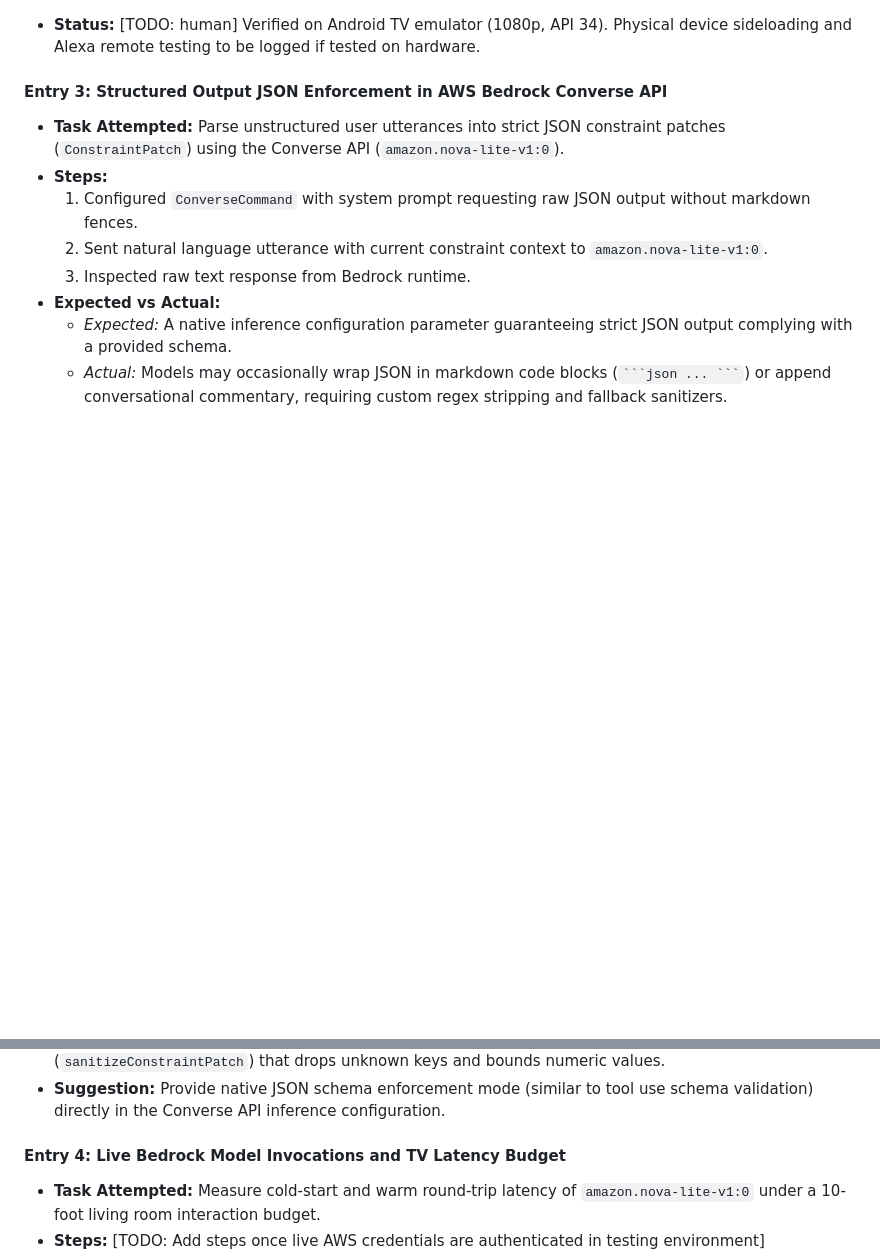
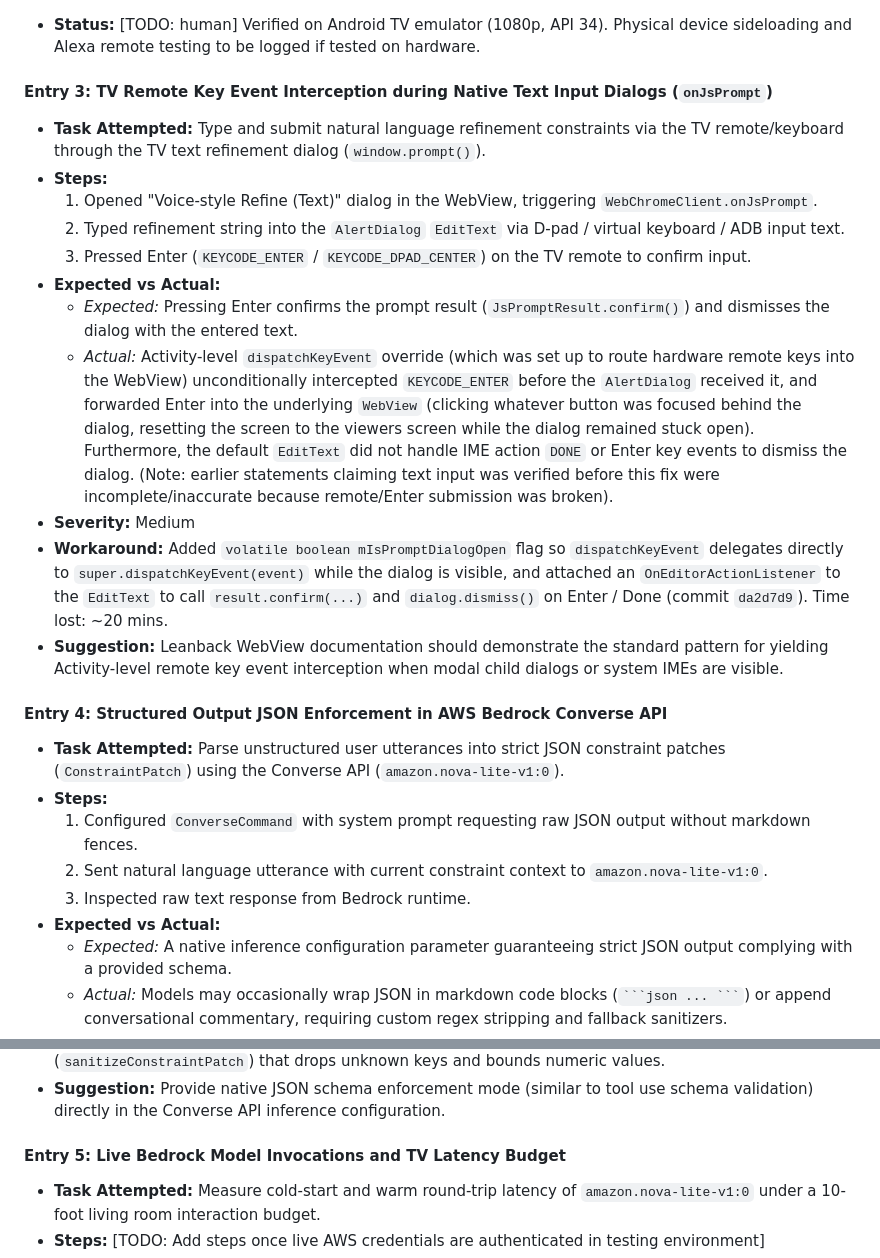
Before and after one commit to shrutimishrads/OnePick, a Markdown page: docs/devpost-submission.md, 2 parts joined by grey strips. GitHub-like rendering; blank space fills up the shorter version.

Commit message:
docs: log remote key event interception friction during native dialogs

```diff
--- a/docs/devpost-submission.md
+++ b/docs/devpost-submission.md
@@ -76,7 +76,20 @@ OnePick is a 10-foot Fire TV application that:
 #### Entry 2: Physical Fire TV Sideloading & Hardware Remote Testing
 - **Status:** [TODO: human] Verified on Android TV emulator (1080p, API 34). Physical device sideloading and Alexa remote testing to be logged if tested on hardware.
 
-#### Entry 3: Structured Output JSON Enforcement in AWS Bedrock Converse API
+#### Entry 3: TV Remote Key Event Interception during Native Text Input Dialogs (`onJsPrompt`)
+- **Task Attempted:** Type and submit natural language refinement constraints via the TV remote/keyboard through the TV text refinement dialog (`window.prompt()`).
+- **Steps:**
+  1. Opened "Voice-style Refine (Text)" dialog in the WebView, triggering `WebChromeClient.onJsPrompt`.
+  2. Typed refinement string into the `AlertDialog` `EditText` via D-pad / virtual keyboard / ADB input text.
+  3. Pressed Enter (`KEYCODE_ENTER` / `KEYCODE_DPAD_CENTER`) on the TV remote to confirm input.
+- **Expected vs Actual:**
+  - *Expected:* Pressing Enter confirms the prompt result (`JsPromptResult.confirm()`) and dismisses the dialog with the entered text.
+  - *Actual:* Activity-level `dispatchKeyEvent` override (which was set up to route hardware remote keys into the WebView) unconditionally intercepted `KEYCODE_ENTER` before the `AlertDialog` received it, and forwarded Enter into the underlying `WebView` (clicking whatever button was focused behind the dialog, resetting the screen to the viewers screen while the dialog remained stuck open). Furthermore, the default `EditText` did not handle IME action `DONE` or Enter key events to dismiss the dialog. (Note: earlier statements claiming text input was verified before this fix were incomplete/inaccurate because remote/Enter submission was broken).
+- **Severity:** Medium
+- **Workaround:** Added `volatile boolean mIsPromptDialogOpen` flag so `dispatchKeyEvent` delegates directly to `super.dispatchKeyEvent(event)` while the dialog is visible, and attached an `OnEditorActionListener` to the `EditText` to call `result.confirm(...)` and `dialog.dismiss()` on Enter / Done (commit `da2d7d9`). Time lost: ~20 mins.
+- **Suggestion:** Leanback WebView documentation should demonstrate the standard pattern for yielding Activity-level remote key event interception when modal child dialogs or system IMEs are visible.
+
+#### Entry 4: Structured Output JSON Enforcement in AWS Bedrock Converse API
 - **Task Attempted:** Parse unstructured user utterances into strict JSON constraint patches (`ConstraintPatch`) using the Converse API (`amazon.nova-lite-v1:0`).
 - **Steps:**
   1. Configured `ConverseCommand` with system prompt requesting raw JSON output without markdown fences.
@@ -89,7 +102,7 @@ OnePick is a 10-foot Fire TV application that:
 - **Workaround:** Implemented regex fence stripping and strict client-side sanitization (`sanitizeConstraintPatch`) that drops unknown keys and bounds numeric values.
 - **Suggestion:** Provide native JSON schema enforcement mode (similar to tool use schema validation) directly in the Converse API inference configuration.
 
-#### Entry 4: Live Bedrock Model Invocations and TV Latency Budget
+#### Entry 5: Live Bedrock Model Invocations and TV Latency Budget
 - **Task Attempted:** Measure cold-start and warm round-trip latency of `amazon.nova-lite-v1:0` under a 10-foot living room interaction budget.
 - **Steps:** [TODO: Add steps once live AWS credentials are authenticated in testing environment]
 - **Expected vs Actual:**
```
Also changed, not shown: docs/product-feedback.md (+15 -2 lines).
